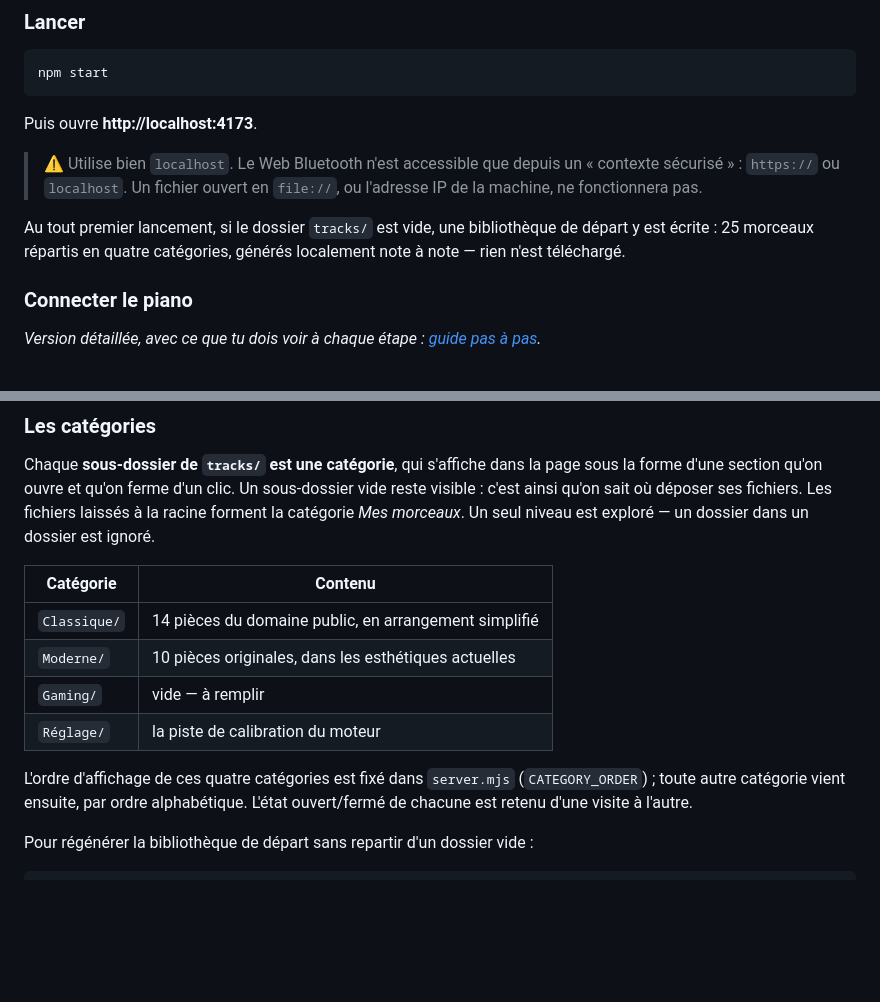
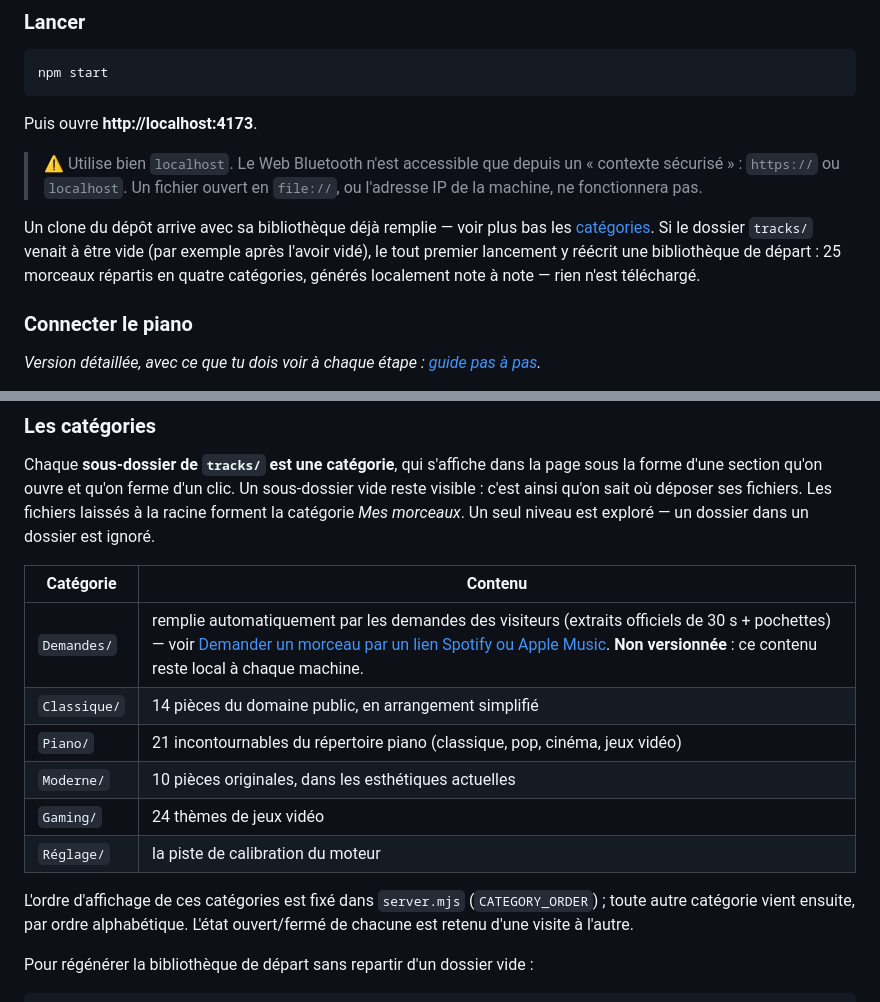
Before and after one commit to AdrienRouxel/Piano-Lego-Jukebox, a Markdown page: README.md, 2 parts joined by grey strips. Drawn GitHub-style; blank space fills up the shorter version.

Commit message:
docs: mettre à jour les catégories de tracks/ dans le README
Piano/ et Gaming/ ont maintenant du contenu réel, et Demandes/ (généré
par les demandes des visiteurs, non versionné) est documenté dans le
tableau des catégories.

Co-Authored-By: Claude Sonnet 5 <noreply@anthropic.com>

```diff
--- a/README.md
+++ b/README.md
@@ -96,8 +96,10 @@ Puis ouvre **http://localhost:4173**.
 > « contexte sécurisé » : `https://` ou `localhost`. Un fichier ouvert en
 > `file://`, ou l'adresse IP de la machine, ne fonctionnera pas.
 
-Au tout premier lancement, si le dossier `tracks/` est vide, une bibliothèque de
-départ y est écrite : 25 morceaux répartis en quatre catégories, générés
+Un clone du dépôt arrive avec sa bibliothèque déjà remplie — voir plus bas les
+[catégories](#les-catégories). Si le dossier `tracks/` venait à être vide (par
+exemple après l'avoir vidé), le tout premier lancement y réécrit une
+bibliothèque de départ : 25 morceaux répartis en quatre catégories, générés
 localement note à note — rien n'est téléchargé.
 
 ### Connecter le piano
@@ -132,12 +134,14 @@ ignoré.
 
 | Catégorie | Contenu |
 |---|---|
+| `Demandes/` | remplie automatiquement par les demandes des visiteurs (extraits officiels de 30 s + pochettes) — voir [Demander un morceau par un lien Spotify ou Apple Music](#demander-un-morceau-par-un-lien-spotify-ou-apple-music). **Non versionnée** : ce contenu reste local à chaque machine. |
 | `Classique/` | 14 pièces du domaine public, en arrangement simplifié |
+| `Piano/` | 21 incontournables du répertoire piano (classique, pop, cinéma, jeux vidéo) |
 | `Moderne/` | 10 pièces originales, dans les esthétiques actuelles |
-| `Gaming/` | vide — à remplir |
+| `Gaming/` | 24 thèmes de jeux vidéo |
 | `Réglage/` | la piste de calibration du moteur |
 
-L'ordre d'affichage de ces quatre catégories est fixé dans `server.mjs`
+L'ordre d'affichage de ces catégories est fixé dans `server.mjs`
 (`CATEGORY_ORDER`) ; toute autre catégorie vient ensuite, par ordre
 alphabétique. L'état ouvert/fermé de chacune est retenu d'une visite à l'autre.
 
```
